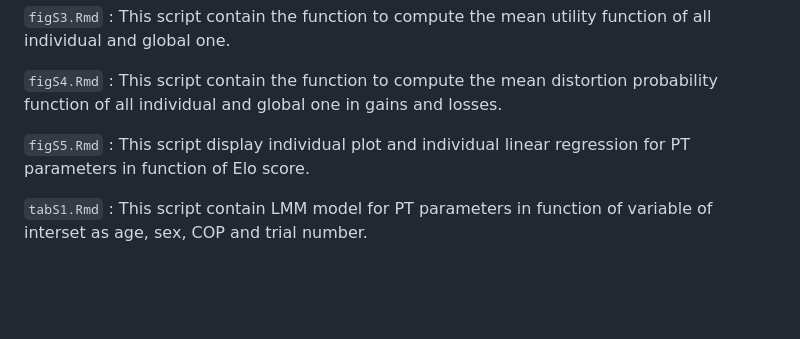
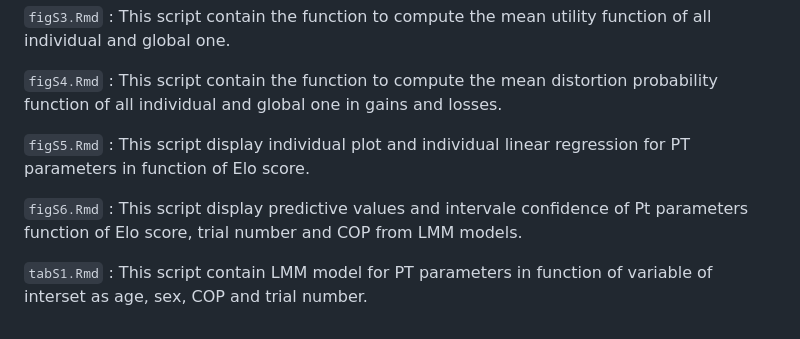
Before and after one commit to rougier/evoprospect-v2, a Markdown page: readme.md, the part around the change. GitHub-like rendering; blank space fills up the shorter version.

```diff
--- a/readme.md
+++ b/readme.md
@@ -97,4 +97,6 @@ R files in Figures file are used to transform dataset and plot differents figure
 
 `figS5.Rmd` : This script display individual plot and individual linear regression for PT parameters in function of Elo score.
 
+`figS6.Rmd` : This script display predictive values and intervale confidence of Pt parameters function of Elo score, trial number and COP from LMM models.
+
 `tabS1.Rmd` : This script contain LMM model for PT parameters in function of variable of interset as age, sex, COP and trial number.
```
